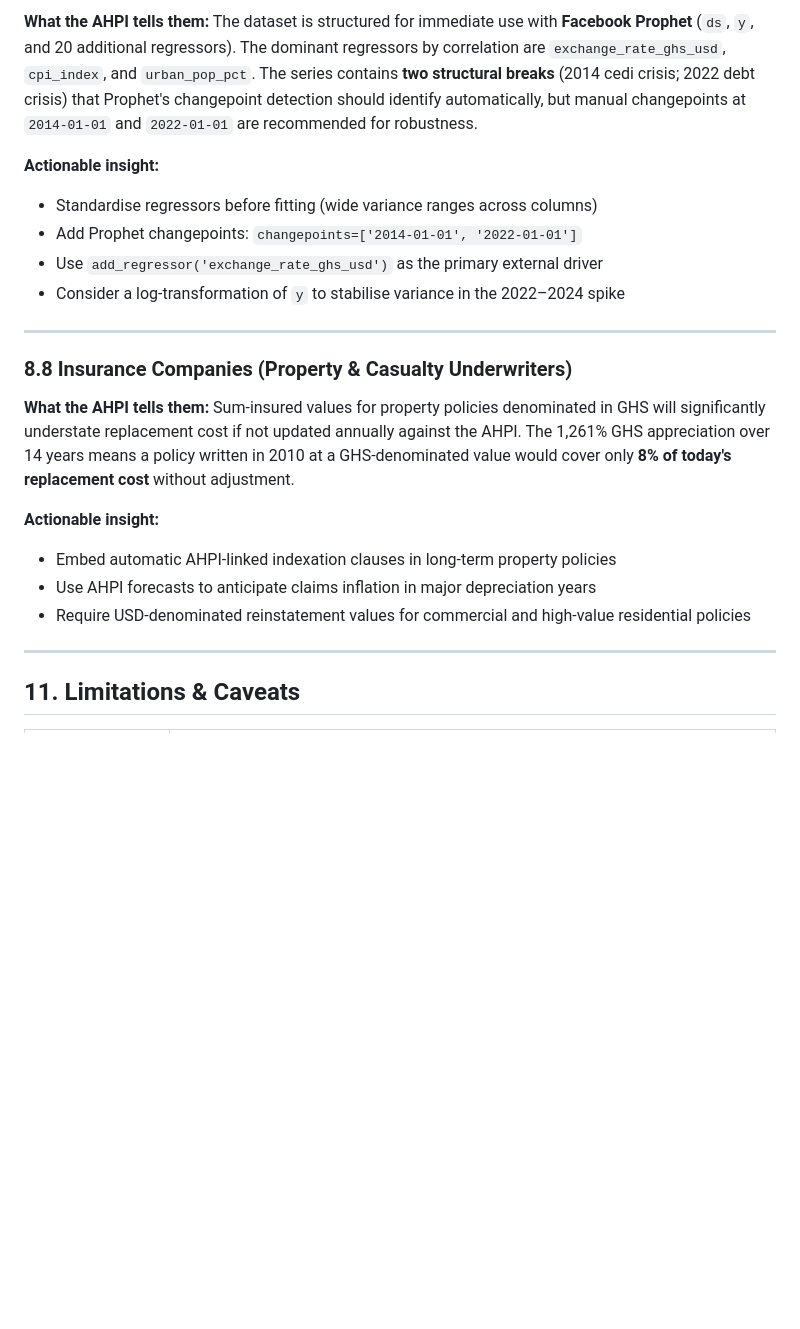
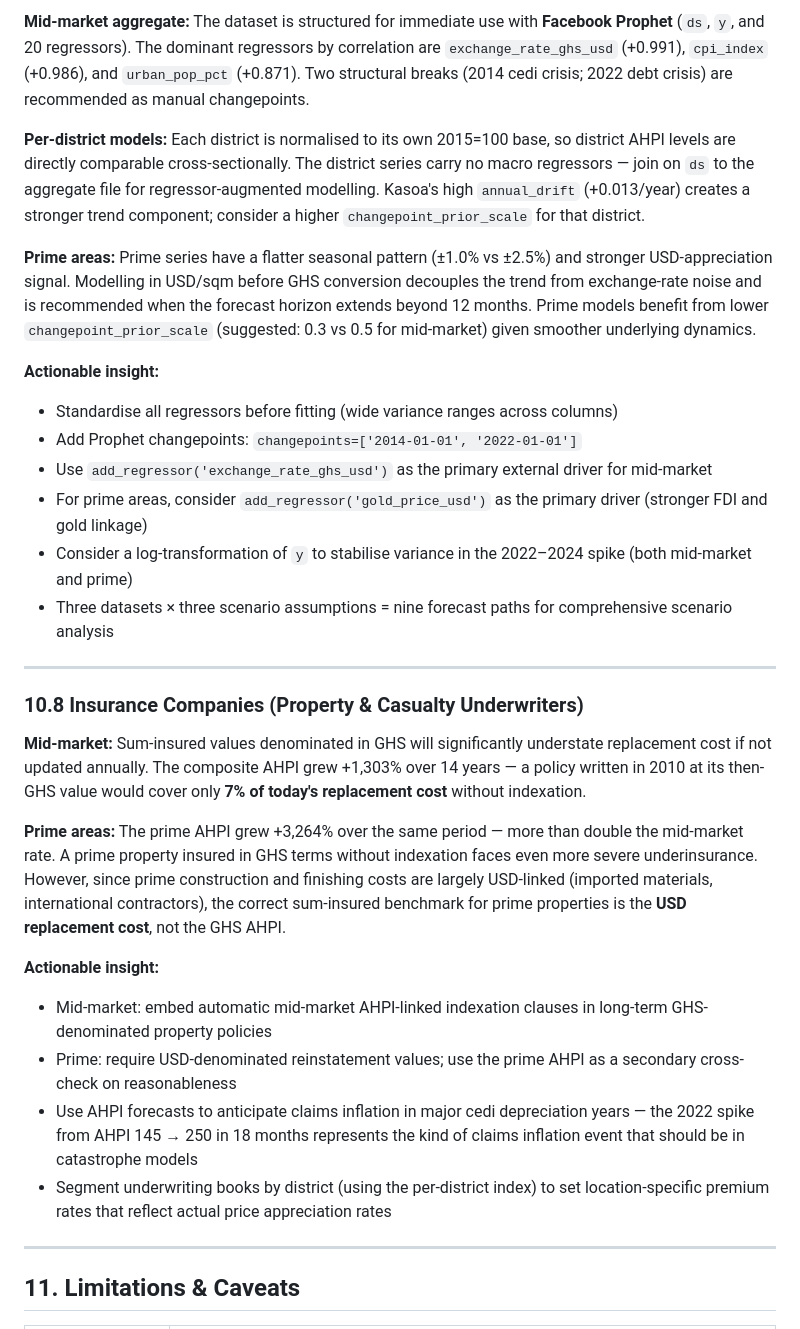
Before and after one commit to ROBERT-ADDO-ASANTE-DARKO/Zillow-Home-Value-Index-Prediction, a Markdown page: ACCRA_HOME_PRICE_INDEX.md, the part around one of its changes. Drawn GitHub-style; blank space fills up the shorter version.

```diff
--- a/ACCRA_HOME_PRICE_INDEX.md
+++ b/ACCRA_HOME_PRICE_INDEX.md
@@ -468,24 +491,36 @@ The 0.991 correlation between the exchange rate and the AHPI is a direct transmi
 
-**What the AHPI tells them:**
-The dataset is structured for immediate use with **Facebook Prophet** (`ds`, `y`, and 20 additional regressors). The dominant regressors by correlation are `exchange_rate_ghs_usd`, `cpi_index`, and `urban_pop_pct`. The series contains **two structural breaks** (2014 cedi crisis; 2022 debt crisis) that Prophet's changepoint detection should identify automatically, but manual changepoints at `2014-01-01` and `2022-01-01` are recommended for robustness.
+**Mid-market aggregate:**
+The dataset is structured for immediate use with **Facebook Prophet** (`ds`, `y`, and 20 regressors). The dominant regressors by correlation are `exchange_rate_ghs_usd` (+0.991), `cpi_index` (+0.986), and `urban_pop_pct` (+0.871). Two structural breaks (2014 cedi crisis; 2022 debt crisis) are recommended as manual changepoints.
+
+**Per-district models:**
+Each district is normalised to its own 2015=100 base, so district AHPI levels are directly comparable cross-sectionally. The district series carry no macro regressors — join on `ds` to the aggregate file for regressor-augmented modelling. Kasoa's high `annual_drift` (+0.013/year) creates a stronger trend component; consider a higher `changepoint_prior_scale` for that district.
+
+**Prime areas:**
+Prime series have a flatter seasonal pattern (±1.0% vs ±2.5%) and stronger USD-appreciation signal. Modelling in USD/sqm before GHS conversion decouples the trend from exchange-rate noise and is recommended when the forecast horizon extends beyond 12 months. Prime models benefit from lower `changepoint_prior_scale` (suggested: 0.3 vs 0.5 for mid-market) given smoother underlying dynamics.
 
 **Actionable insight:**
-- Standardise regressors before fitting (wide variance ranges across columns)
+- Standardise all regressors before fitting (wide variance ranges across columns)
 - Add Prophet changepoints: `changepoints=['2014-01-01', '2022-01-01']`
-- Use `add_regressor('exchange_rate_ghs_usd')` as the primary external driver
-- Consider a log-transformation of `y` to stabilise variance in the 2022–2024 spike
+- Use `add_regressor('exchange_rate_ghs_usd')` as the primary external driver for mid-market
+- For prime areas, consider `add_regressor('gold_price_usd')` as the primary driver (stronger FDI and gold linkage)
+- Consider a log-transformation of `y` to stabilise variance in the 2022–2024 spike (both mid-market and prime)
+- Three datasets × three scenario assumptions = nine forecast paths for comprehensive scenario analysis
 
 ---
 
-### 8.8 Insurance Companies (Property & Casualty Underwriters)
+### 10.8 Insurance Companies (Property & Casualty Underwriters)
 
-**What the AHPI tells them:**
-Sum-insured values for property policies denominated in GHS will significantly understate replacement cost if not updated annually against the AHPI. The 1,261% GHS appreciation over 14 years means a policy written in 2010 at a GHS-denominated value would cover only **8% of today's replacement cost** without adjustment.
+**Mid-market:**
+Sum-insured values denominated in GHS will significantly understate replacement cost if not updated annually. The composite AHPI grew +1,303% over 14 years — a policy written in 2010 at its then-GHS value would cover only **7% of today's replacement cost** without indexation.
+
+**Prime areas:**
+The prime AHPI grew +3,264% over the same period — more than double the mid-market rate. A prime property insured in GHS terms without indexation faces even more severe underinsurance. However, since prime construction and finishing costs are largely USD-linked (imported materials, international contractors), the correct sum-insured benchmark for prime properties is the **USD replacement cost**, not the GHS AHPI.
 
 **Actionable insight:**
-- Embed automatic AHPI-linked indexation clauses in long-term property policies
-- Use AHPI forecasts to anticipate claims inflation in major depreciation years
-- Require USD-denominated reinstatement values for commercial and high-value residential policies
+- Mid-market: embed automatic mid-market AHPI-linked indexation clauses in long-term GHS-denominated property policies
+- Prime: require USD-denominated reinstatement values; use the prime AHPI as a secondary cross-check on reasonableness
+- Use AHPI forecasts to anticipate claims inflation in major cedi depreciation years — the 2022 spike from AHPI 145 → 250 in 18 months represents the kind of claims inflation event that should be in catastrophe models
+- Segment underwriting books by district (using the per-district index) to set location-specific premium rates that reflect actual price appreciation rates
 
 ---
 
```
Also changed, not shown: other parts of ACCRA_HOME_PRICE_INDEX.md (+60 -37 lines).
